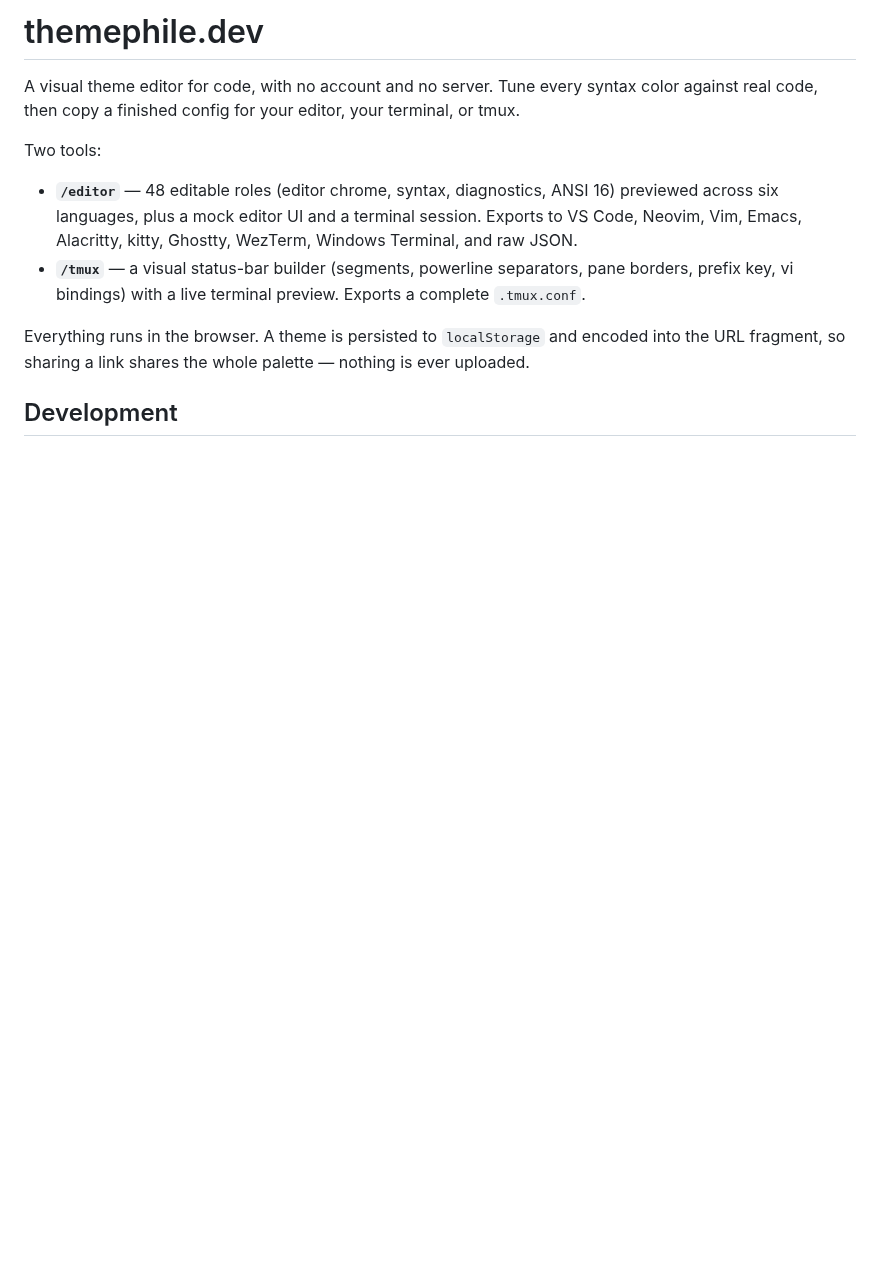
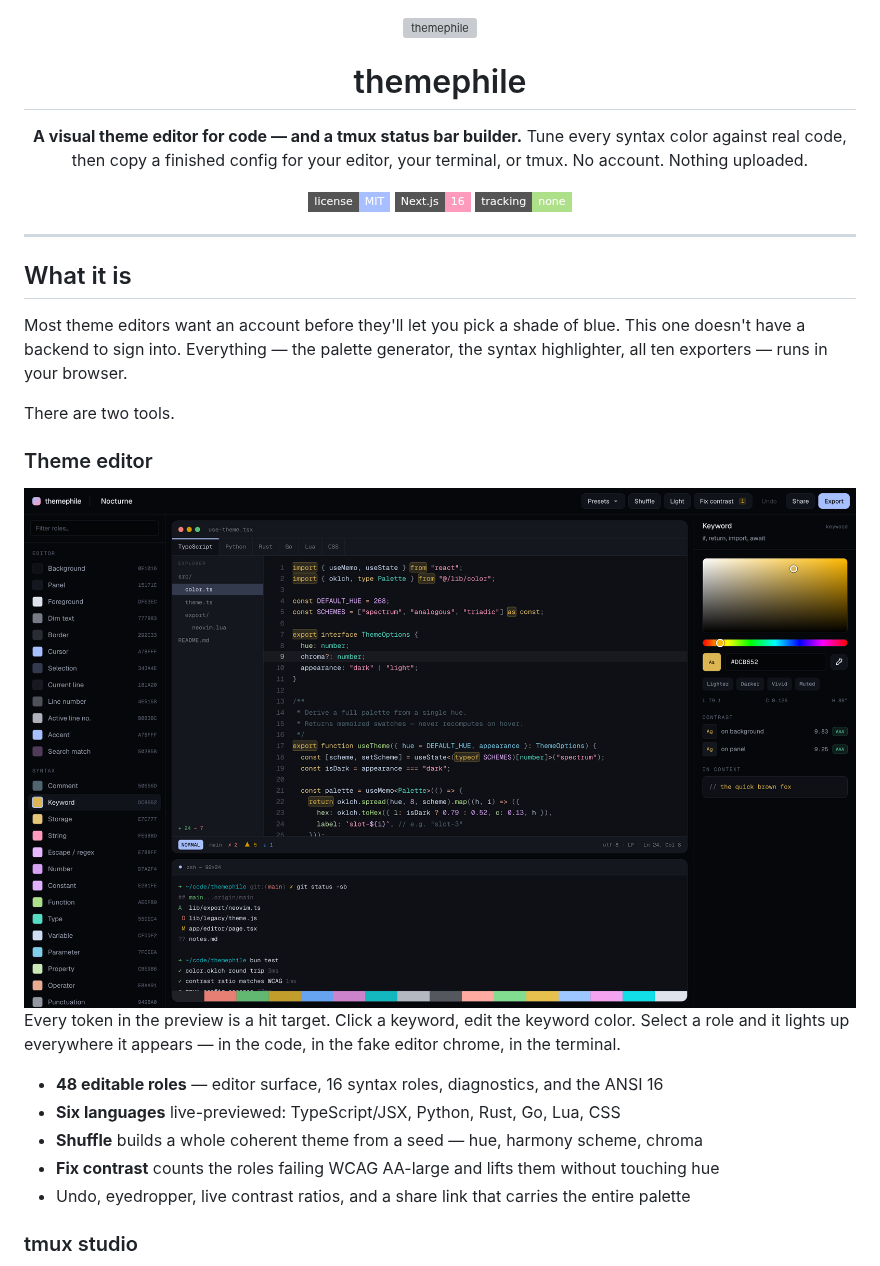
Before and after one commit to justin06lee/themephile.dev, a Markdown page: README.md, the part around one of its changes. GitHub-like rendering; pictures changed too: docs/editor.png (added); badges without logos; blank space fills up the shorter version; grey boxes are pictures that could not be loaded.

```diff
--- a/README.md
+++ b/README.md
@@ -1,21 +1,42 @@
-# themephile.dev
+<div align="center">
 
-A visual theme editor for code, with no account and no server. Tune every
-syntax color against real code, then copy a finished config for your editor,
-your terminal, or tmux.
+<img src="docs/logo.svg" alt="themephile" width="104" height="104">
 
-Two tools:
+# themephile
 
-- **`/editor`** — 48 editable roles (editor chrome, syntax, diagnostics, ANSI 16)
-  previewed across six languages, plus a mock editor UI and a terminal session.
-  Exports to VS Code, Neovim, Vim, Emacs, Alacritty, kitty, Ghostty, WezTerm,
-  Windows Terminal, and raw JSON.
-- **`/tmux`** — a visual status-bar builder (segments, powerline separators,
-  pane borders, prefix key, vi bindings) with a live terminal preview. Exports a
-  complete `.tmux.conf`.
+**A visual theme editor for code — and a tmux status bar builder.**
+Tune every syntax color against real code, then copy a finished config
+for your editor, your terminal, or tmux. No account. Nothing uploaded.
 
-Everything runs in the browser. A theme is persisted to `localStorage` and
-encoded into the URL fragment, so sharing a link shares the whole palette —
-nothing is ever uploaded.
+[![License: MIT](https://img.shields.io/badge/license-MIT-a7bfff.svg?style=flat-square)](LICENSE)
+[![Next.js 16](https://img.shields.io/badge/Next.js-16-fe9bbd.svg?style=flat-square)](https://nextjs.org)
+[![No tracking](https://img.shields.io/badge/tracking-none-aedf89.svg?style=flat-square)](#privacy)
 
-## Development
+</div>
+
+---
+
+## What it is
+
+Most theme editors want an account before they'll let you pick a shade of blue.
+This one doesn't have a backend to sign into. Everything — the palette
+generator, the syntax highlighter, all ten exporters — runs in your browser.
+
+There are two tools.
+
+### Theme editor
+
+<img src="docs/editor.png" alt="The themephile theme editor" width="100%">
+
+Every token in the preview is a hit target. Click a keyword, edit the keyword
+color. Select a role and it lights up everywhere it appears — in the code, in
+the fake editor chrome, in the terminal.
+
+- **48 editable roles** — editor surface, 16 syntax roles, diagnostics, and the ANSI 16
+- **Six languages** live-previewed: TypeScript/JSX, Python, Rust, Go, Lua, CSS
+- **Shuffle** builds a whole coherent theme from a seed — hue, harmony scheme, chroma
+- **Fix contrast** counts the roles failing WCAG AA-large and lifts them without touching hue
+- Undo, eyedropper, live contrast ratios, and a share link that carries the entire palette
+
+### tmux studio
+
```
Also changed, not shown: other parts of README.md (+81 -23 lines), docs/tmux.png (added), 4 other files.
